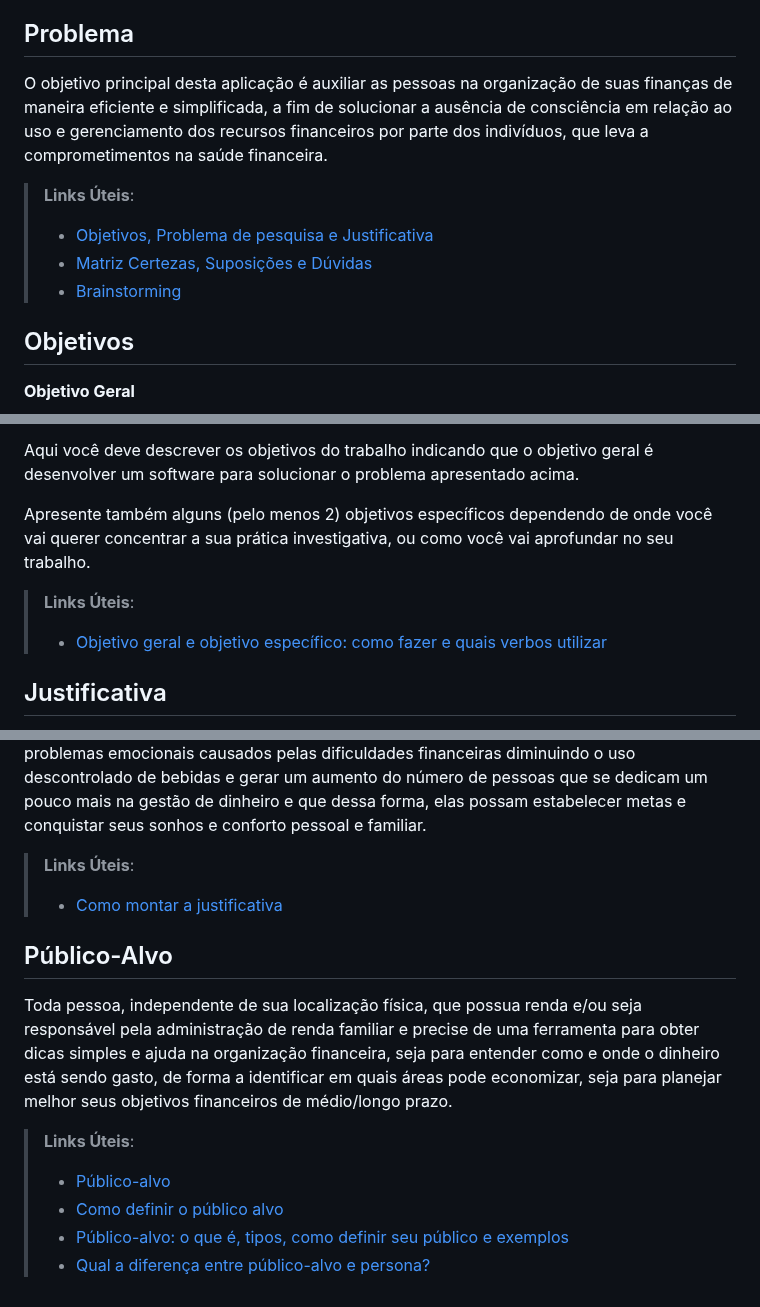
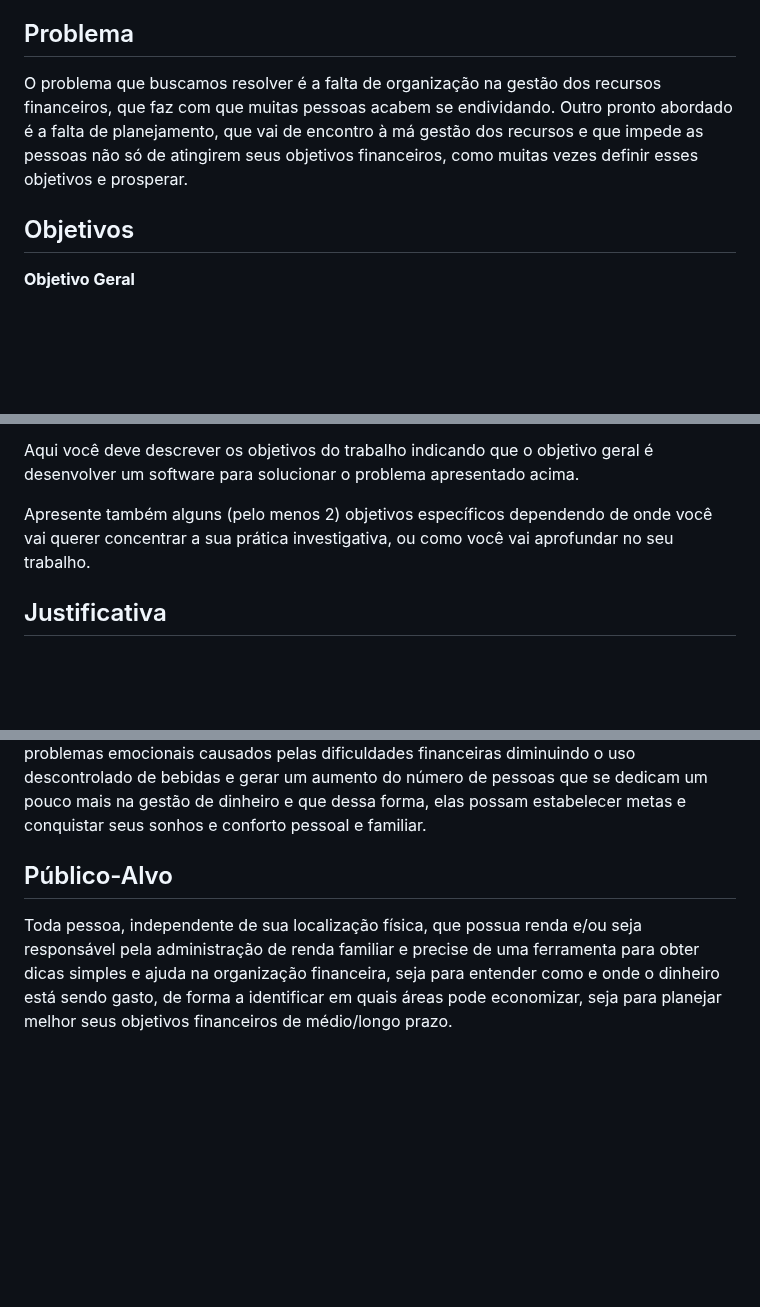
Before and after one commit to ICEI-PUC-Minas-PMV-SI/pmv-si-2023-1-e1-proj-web-t3-organizacao_financeira, a Markdown page: docs/context.md, 3 parts joined by grey strips. Rendered like a GitHub page; blank space fills up the shorter version.

Commit message:
Alteração da definição do problema e remoção de links

```diff
--- a/docs/context.md
+++ b/docs/context.md
@@ -8,12 +8,7 @@ Sendo assim, o projeto tem como propósito a criação de uma aplicação em que
 
 ## Problema
 
-O objetivo principal desta aplicação é auxiliar as pessoas na organização de suas finanças de maneira eficiente e simplificada, a fim de solucionar a ausência de consciência em relação ao uso e gerenciamento dos recursos financeiros por parte dos indivíduos, que leva a comprometimentos na saúde financeira.
-
-> **Links Úteis**:
-> - [Objetivos, Problema de pesquisa e Justificativa](https://medium.com/@versioparole/objetivos-problema-de-pesquisa-e-justificativa-c98c8233b9c3)
-> - [Matriz Certezas, Suposições e Dúvidas](https://medium.com/educa%C3%A7%C3%A3o-fora-da-caixa/matriz-certezas-suposi%C3%A7%C3%B5es-e-d%C3%BAvidas-fa2263633655)
-> - [Brainstorming](https://www.euax.com.br/2018/09/brainstorming/)
+O problema que buscamos resolver é a falta de organização na gestão dos recursos financeiros, que faz com que muitas pessoas acabem se endividando. Outro pronto abordado é a falta de planejamento, que vai de encontro à má gestão dos recursos e que impede as pessoas não só de atingirem seus objetivos financeiros, como muitas vezes definir esses objetivos e prosperar.
 
 ## Objetivos
 
@@ -28,9 +23,6 @@ O objetivo principal desta aplicação é auxiliar as pessoas na organização d
 Aqui você deve descrever os objetivos do trabalho indicando que o objetivo geral é desenvolver um software para solucionar o problema apresentado acima.
 
 Apresente também alguns (pelo menos 2) objetivos específicos dependendo de onde você vai querer concentrar a sua prática investigativa, ou como você vai aprofundar no seu trabalho.
-
-> **Links Úteis**:
-> - [Objetivo geral e objetivo específico: como fazer e quais verbos utilizar](https://blog.mettzer.com/diferenca-entre-objetivo-geral-e-objetivo-especifico/)
 
 ## Justificativa
 
@@ -47,20 +39,6 @@ acesso à internet no Brasil (PNAD BRASIL, 2021).
 Conforme a pesquisa realizada pela International Stress Management Association (ISMA-BR), a dificuldade em controlar finanças também é um grande causador de estresse entre a população brasileira, levando as pessoas recorrerem ao uso excessivo de bebidas alcoólicas, cigarros, entre outras substancias. “Em 2019, 73% dos brasileiros indicaram os problemas financeiros como a principal fonte de tensão. Em 2021, esse total subiu para 78%.”.
 Conforme analises, acreditamos que através de uma aplicação online, de fácil acesso, simples de usar, que armazene as receitas, gastos dos usuários, exibição de relatórios e dicas de gerenciamento financeiro, podemos estar contribuindo para diminuição de problemas emocionais causados pelas dificuldades financeiras diminuindo o uso descontrolado de bebidas e gerar um aumento do número de pessoas que se dedicam um pouco mais na gestão de dinheiro e que dessa forma, elas possam estabelecer metas e conquistar seus sonhos e conforto pessoal e familiar.
 
-
-
-
-
-
-> **Links Úteis**:
-> - [Como montar a justificativa](https://guiadamonografia.com.br/como-montar-justificativa-do-tcc/)
-
 ## Público-Alvo
 
 Toda pessoa, independente de sua localização física, que possua renda e/ou seja responsável pela administração de renda familiar e precise de uma ferramenta para obter dicas simples e ajuda na organização financeira, seja para entender como e onde o dinheiro está sendo gasto, de forma a identificar em quais áreas pode economizar, seja para planejar melhor seus objetivos financeiros de médio/longo prazo.
-
-> **Links Úteis**:
-> - [Público-alvo](https://blog.hotmart.com/pt-br/publico-alvo/)
-> - [Como definir o público alvo](https://exame.com/pme/5-dicas-essenciais-para-definir-o-publico-alvo-do-seu-negocio/)
-> - [Público-alvo: o que é, tipos, como definir seu público e exemplos](https://klickpages.com.br/blog/publico-alvo-o-que-e/)
-> - [Qual a diferença entre público-alvo e persona?](https://rockcontent.com/blog/diferenca-publico-alvo-e-persona/)
```
